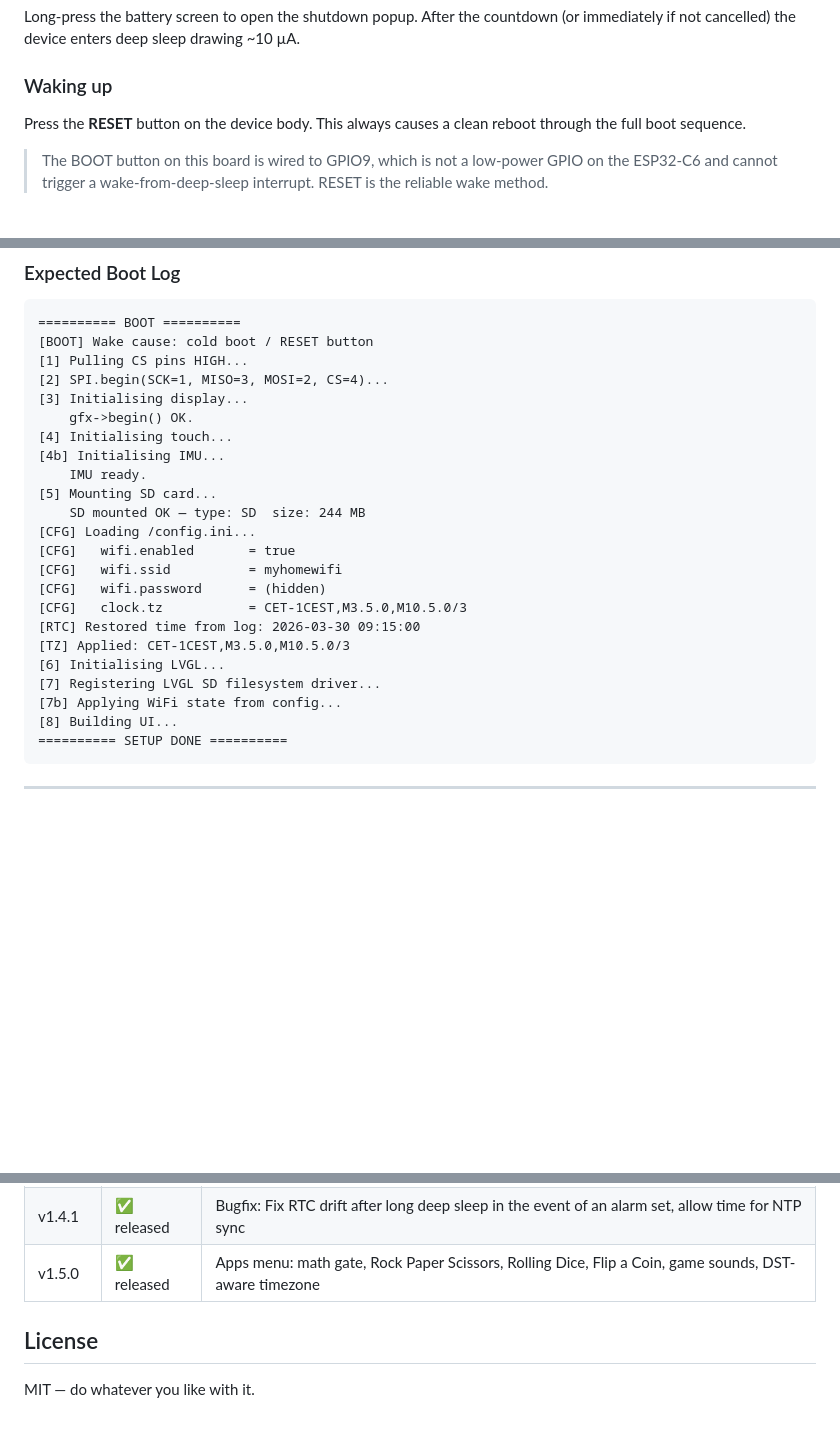
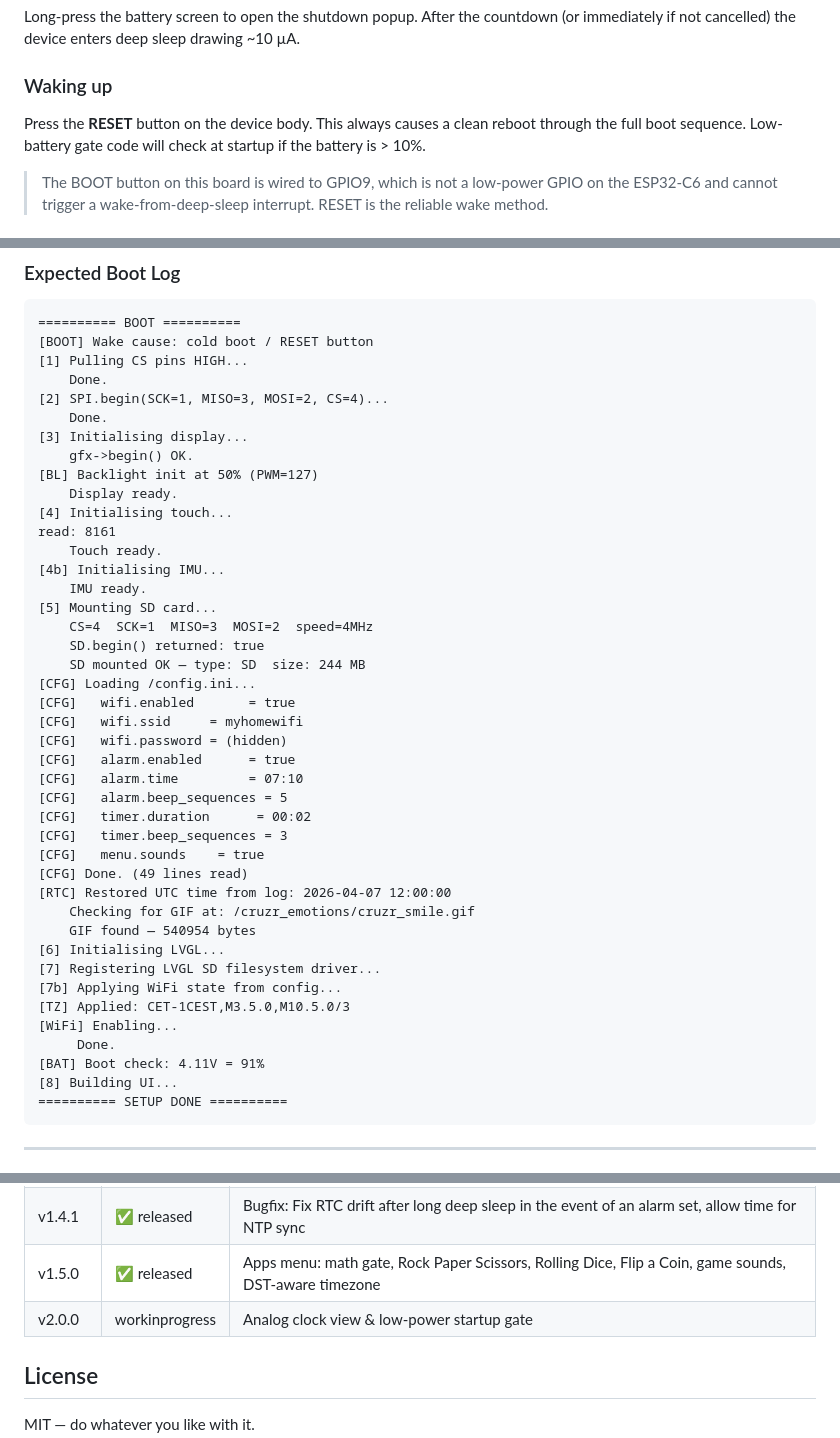
Before and after one commit to andreimagic/ESP32_C6_Touch_LCD_1_47_LVGL_Animated_Clock, a Markdown page: README.md, 3 parts joined by grey strips. Drawn GitHub-style; blank space fills up the shorter version.

````diff
--- a/README.md
+++ b/README.md
@@ -451,6 +451,7 @@ Long-press the battery screen to open the shutdown popup. After the countdown (o
 
 ### Waking up
 Press the **RESET** button on the device body. This always causes a clean reboot through the full boot sequence.
+Low-battery gate code will check at startup if the battery is > 10%.
 
 > The BOOT button on this board is wired to GPIO9, which is not a low-power GPIO on the ESP32-C6 and cannot trigger a wake-from-deep-sleep interrupt. RESET is the reliable wake method.
 
@@ -580,24 +581,43 @@ Skipped silently if any screen, overlay, or carousel is already open. Alarm and
 ========== BOOT ==========
 [BOOT] Wake cause: cold boot / RESET button
 [1] Pulling CS pins HIGH...
+    Done.
 [2] SPI.begin(SCK=1, MISO=3, MOSI=2, CS=4)...
+    Done.
 [3] Initialising display...
     gfx->begin() OK.
+[BL] Backlight init at 50% (PWM=127)
+    Display ready.
 [4] Initialising touch...
+read: 8161
+    Touch ready.
 [4b] Initialising IMU...
     IMU ready.
 [5] Mounting SD card...
+    CS=4  SCK=1  MISO=3  MOSI=2  speed=4MHz
+    SD.begin() returned: true
     SD mounted OK — type: SD  size: 244 MB
 [CFG] Loading /config.ini...
 [CFG]   wifi.enabled       = true
-[CFG]   wifi.ssid          = myhomewifi
-[CFG]   wifi.password      = (hidden)
-[CFG]   clock.tz           = CET-1CEST,M3.5.0,M10.5.0/3
-[RTC] Restored time from log: 2026-03-30 09:15:00
-[TZ] Applied: CET-1CEST,M3.5.0,M10.5.0/3
+[CFG]   wifi.ssid     = myhomewifi
+[CFG]   wifi.password = (hidden)
+[CFG]   alarm.enabled      = true
+[CFG]   alarm.time         = 07:10
+[CFG]   alarm.beep_sequences = 5
+[CFG]   timer.duration      = 00:02
+[CFG]   timer.beep_sequences = 3
+[CFG]   menu.sounds    = true
+[CFG] Done. (49 lines read)
+[RTC] Restored UTC time from log: 2026-04-07 12:00:00
+    Checking for GIF at: /cruzr_emotions/cruzr_smile.gif
+    GIF found — 540954 bytes
 [6] Initialising LVGL...
 [7] Registering LVGL SD filesystem driver...
 [7b] Applying WiFi state from config...
+[TZ] Applied: CET-1CEST,M3.5.0,M10.5.0/3
+[WiFi] Enabling...
+     Done.
+[BAT] Boot check: 4.11V = 91%
 [8] Building UI...
 ========== SETUP DONE ==========
 ```
@@ -665,6 +685,7 @@ Skipped silently if any screen, overlay, or carousel is already open. Alarm and
 | v1.4.0 | ✅ released | Emotion tilt GIF mode on upper-left tap (smile/sleep/sad/joy via IMU) |
 | v1.4.1 | ✅ released | Bugfix: Fix RTC drift after long deep sleep in the event of an alarm set, allow time for NTP sync |
 | v1.5.0 | ✅ released | Apps menu: math gate, Rock Paper Scissors, Rolling Dice, Flip a Coin, game sounds, DST-aware timezone |
+| v2.0.0 | workinprogress| Analog clock view & low-power startup gate |
 
 ## License
 
````
